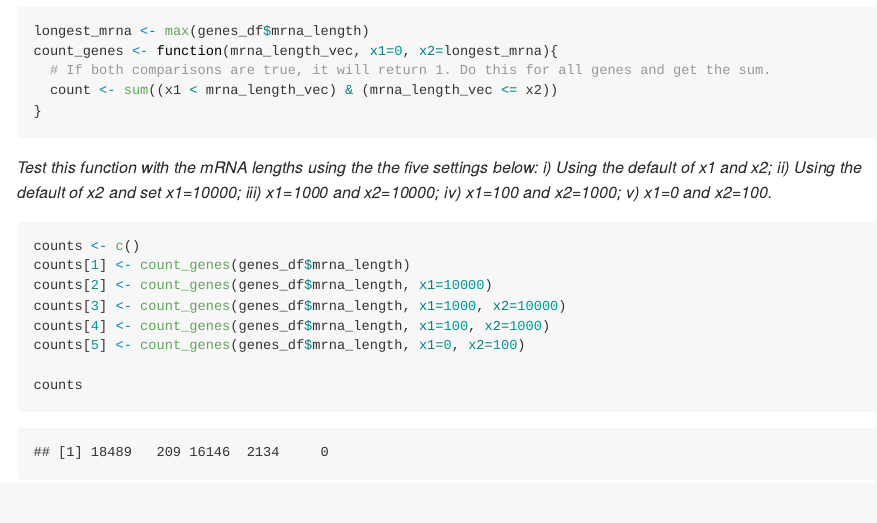
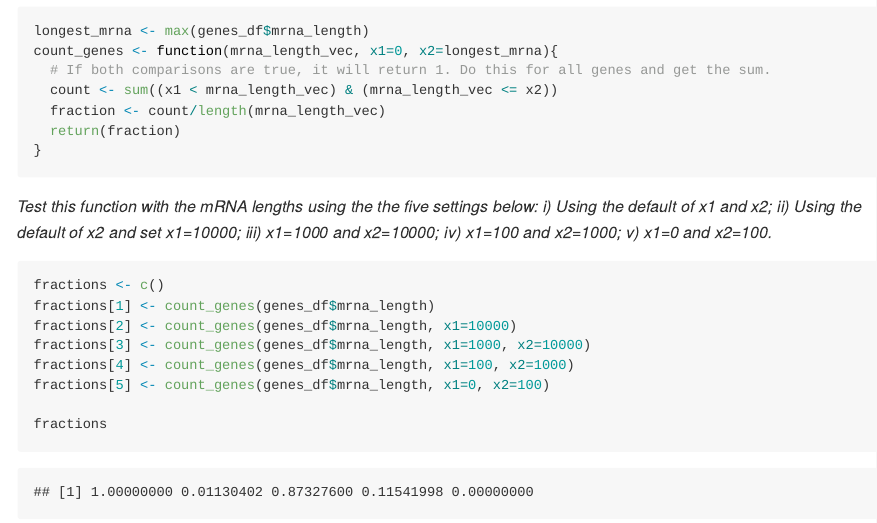
Before and after one commit to na399/BHTA, an R Markdown document (hw1/hw1.Rmd): the page in a window 1100 px wide, from 5500 px down. The pictures show the output file hw1/hw1.md that the author committed with the source, drawn offline in the style of GitHub.

Commit message:
fractions instead

````diff
--- a/hw1/hw1.Rmd
+++ b/hw1/hw1.Rmd
@@ -181,6 +181,8 @@ longest_mrna <- max(genes_df$mrna_length)
 count_genes <- function(mrna_length_vec, x1=0, x2=longest_mrna){
   # If both comparisons are true, it will return 1. Do this for all genes and get the sum.
   count <- sum((x1 < mrna_length_vec) & (mrna_length_vec <= x2))
+  fraction <- count/length(mrna_length_vec)
+  return(fraction)
 }
 ```
 
@@ -193,13 +195,13 @@ iv)	x1=100 and x2=1000;
 v)	x1=0 and x2=100.*
 
 ```{r}
-counts <- c()
-counts[1] <- count_genes(genes_df$mrna_length)
-counts[2] <- count_genes(genes_df$mrna_length, x1=10000)
-counts[3] <- count_genes(genes_df$mrna_length, x1=1000, x2=10000)
-counts[4] <- count_genes(genes_df$mrna_length, x1=100, x2=1000)
-counts[5] <- count_genes(genes_df$mrna_length, x1=0, x2=100)
+fractions <- c()
+fractions[1] <- count_genes(genes_df$mrna_length)
+fractions[2] <- count_genes(genes_df$mrna_length, x1=10000)
+fractions[3] <- count_genes(genes_df$mrna_length, x1=1000, x2=10000)
+fractions[4] <- count_genes(genes_df$mrna_length, x1=100, x2=1000)
+fractions[5] <- count_genes(genes_df$mrna_length, x1=0, x2=100)
 
-counts
+fractions
 
 ```
````
Also changed, not shown: hw1/hw1.md, 1 other file.
